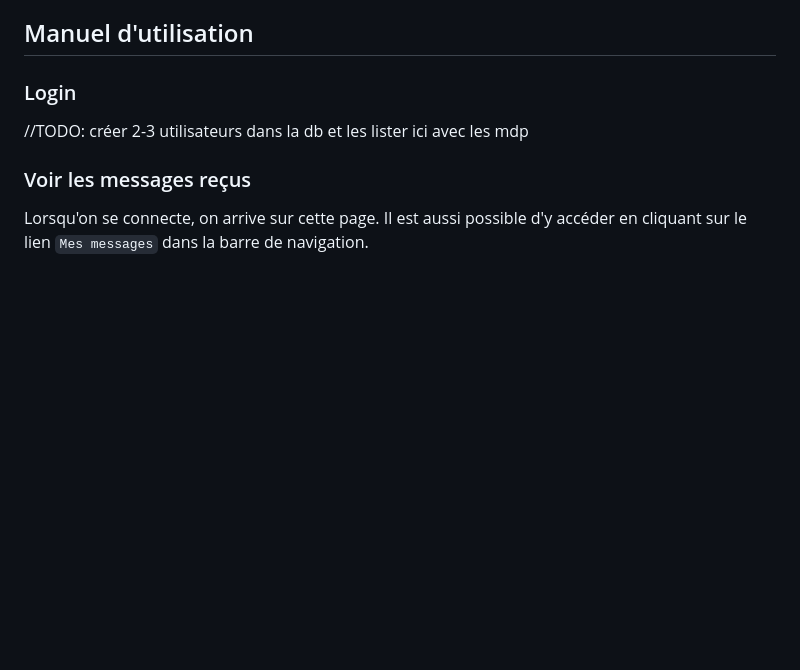
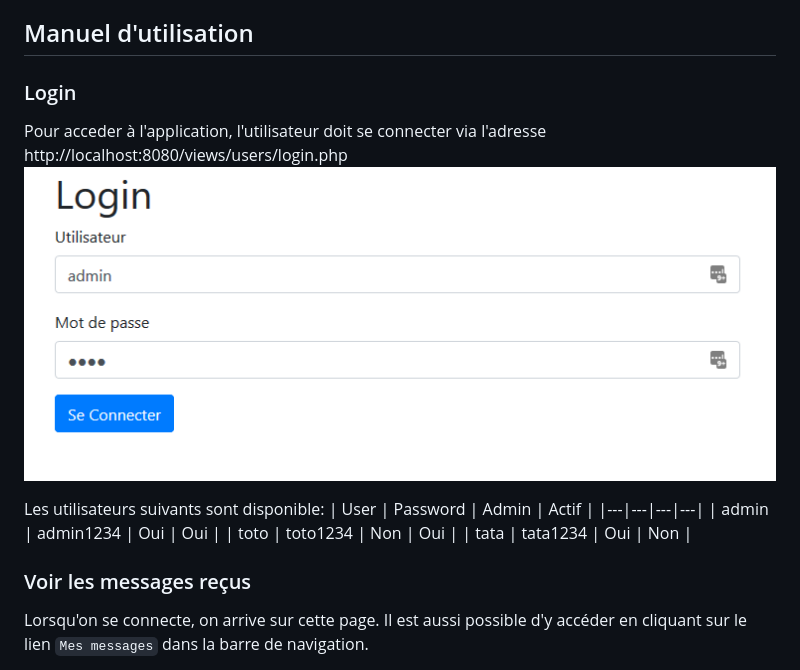
Before and after one commit to TheSnekySnek/HEIG-STI-Projet1, a Markdown page: README.md, the part around one of its changes. Rendered like a GitHub page; pictures changed too: images/login.png (added); blank space fills up the shorter version.

```diff
--- a/README.md
+++ b/README.md
@@ -19,7 +19,16 @@ Pour finir il faut vérifier que la base de données ainsi que le répertoire `d
 
 ## Manuel d'utilisation
 ### Login
-//TODO: créer 2-3 utilisateurs dans la db et les lister ici avec les mdp
+
+Pour acceder à l'application, l'utilisateur doit se connecter via l'adresse http://localhost:8080/views/users/login.php
+![Login](./images/login.png)
+
+Les utilisateurs suivants sont disponible:
+| User  |  Password | Admin  | Actif  |
+|---|---|---|---|
+| admin | admin1234  | Oui  | Oui  |
+| toto | toto1234  | Non  | Oui  |
+| tata | tata1234  | Oui  | Non  |
 
 ### Voir les messages reçus
 Lorsqu'on se connecte, on arrive sur cette page. Il est aussi possible d'y accéder en cliquant sur le lien `Mes messages` dans la barre de navigation.
```
Also changed, not shown: other parts of README.md (+12 -2 lines), images/edit_user.png (added), images/new_user.png (added), images/show_users.png (added).
